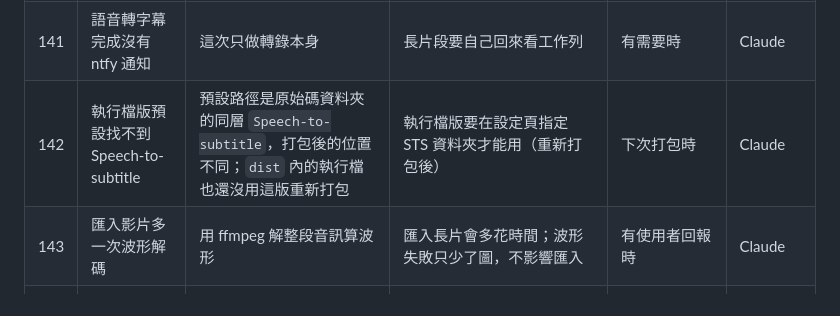
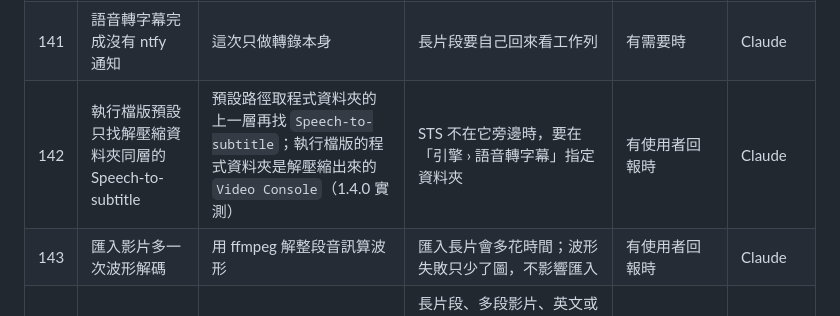
Before and after one commit to nice923boss/video-console, a Markdown page: GAPS.md, the part around the change. Drawn GitHub-style.

Commit message:
docs: GAPS #142 改記執行檔版實測的預設 Speech-to-subtitle 路徑
Co-Authored-By: Claude Opus 5.5 <noreply@anthropic.com>

```diff
--- a/GAPS.md
+++ b/GAPS.md
@@ -253,7 +253,7 @@
 | 139 | 同一片段再轉一次會重複加字幕 | 轉出的字幕一律新增，不取代既有字幕（避免刪掉手改過的字） | 檢查器會提示片段範圍內已有幾句字幕；重複時按復原整批收回 | 有使用者回報時 | Claude |
 | 140 | 字幕位置以轉錄開始時的片段位置計算 | 工作開始時讀一次片段位置，轉錄約 1 到 2 分鐘 | 轉錄中途移動或修剪該片段，字幕會落在舊位置 | 有使用者回報時 | Claude |
 | 141 | 語音轉字幕完成沒有 ntfy 通知 | 這次只做轉錄本身 | 長片段要自己回來看工作列 | 有需要時 | Claude |
-| 142 | 執行檔版預設找不到 Speech-to-subtitle | 預設路徑是原始碼資料夾的同層 `Speech-to-subtitle`，打包後的位置不同；`dist` 內的執行檔也還沒用這版重新打包 | 執行檔版要在設定頁指定 STS 資料夾才能用（重新打包後） | 下次打包時 | Claude |
+| 142 | 執行檔版預設只找解壓縮資料夾同層的 Speech-to-subtitle | 預設路徑取程式資料夾的上一層再找 `Speech-to-subtitle`；執行檔版的程式資料夾是解壓縮出來的 `Video Console`（1.4.0 實測） | STS 不在它旁邊時，要在「引擎 › 語音轉字幕」指定資料夾 | 有使用者回報時 | Claude |
 | 143 | 匯入影片多一次波形解碼 | 用 ffmpeg 解整段音訊算波形 | 匯入長片會多花時間；波形失敗只少了圖，不影響匯入 | 有使用者回報時 | Claude |
 | 144 | 語音轉字幕只在一部 30 秒影片上驗收 | 真實素材只跑了一次 | 長片段、多段影片、英文或混合語言片段的耗時與品質未實測；這次的字幕有 Whisper 誤聽（「我們綠菜」）與兩句併成一句的情況 | 實際用在專案時抽檢 | 黃政文操作，Claude 修正 |
 | 145 | 語音轉字幕要另外的 Speech-to-subtitle | Speech-to-subtitle 是作者另外的本機語音辨識程式，不在這個儲存庫，目前沒有公開下載 | 其他使用者無法使用語音轉字幕；原聲波形與其餘功能不受影響 | Speech-to-subtitle 公開或改接其他語音辨識服務時 | 黃政文決定 |
```
